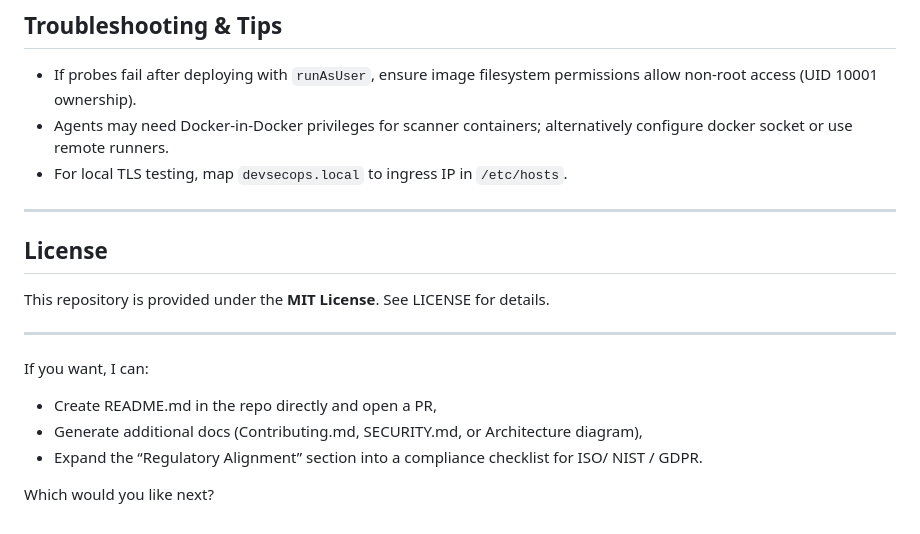
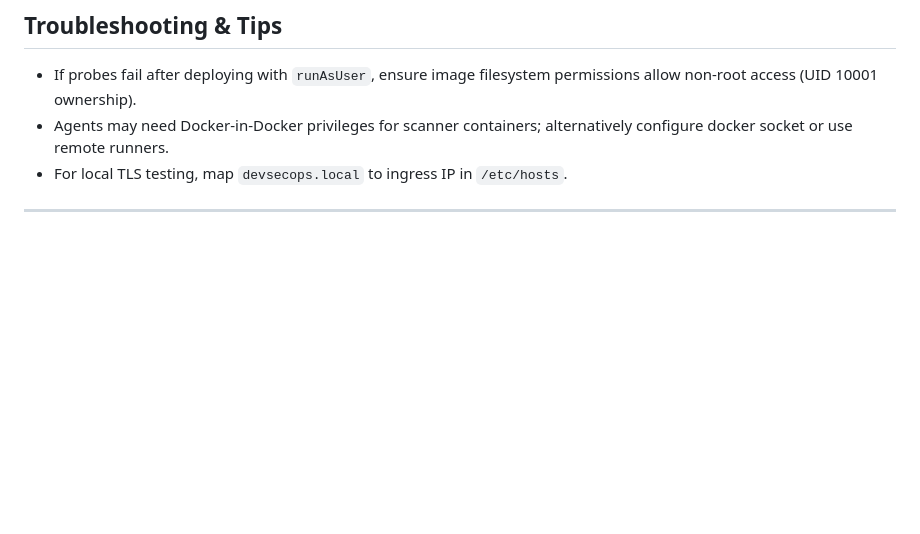
Before and after one commit to ayesha-dora/DevSecops-Project, a Markdown page: README.md, the part around the change. Rendered like a GitHub page; blank space fills up the shorter version.

Commit message:
Remove License section from README
Removed the License section and related content from README.md.

```diff
--- a/README.md
+++ b/README.md
@@ -305,16 +305,3 @@ Suggested PR reviewers: security, infra, and platform owners. Add labels like `s
 - For local TLS testing, map `devsecops.local` to ingress IP in `/etc/hosts`.
 
 ---
-
-## License
-
-This repository is provided under the **MIT License**. See LICENSE for details.
-
----
-
-If you want, I can:
-- Create README.md in the repo directly and open a PR,
-- Generate additional docs (Contributing.md, SECURITY.md, or Architecture diagram),
-- Expand the “Regulatory Alignment” section into a compliance checklist for ISO/ NIST / GDPR.
-
-Which would you like next?
```
